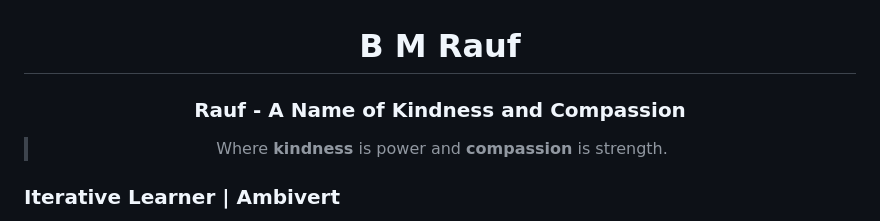
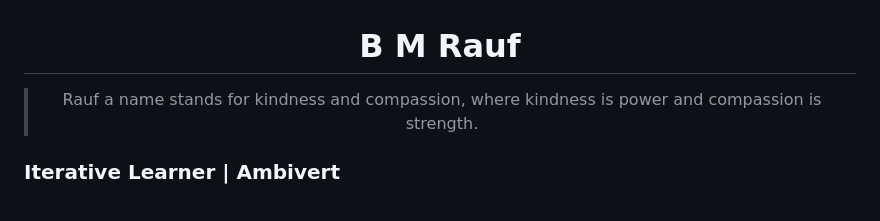
Before and after one commit to mebmrauf/mebmrauf, a Markdown page: README.md, the part around the change. GitHub-like rendering.

```diff
--- a/README.md
+++ b/README.md
@@ -1,8 +1,7 @@
 <div align="center">
 
 # B M Rauf
-### Rauf - A Name of Kindness and Compassion
-> Where **kindness** is power and **compassion** is strength.
+> Rauf a name stands for kindness and compassion, where kindness is power and compassion is strength.
 
 </div>
 
```
